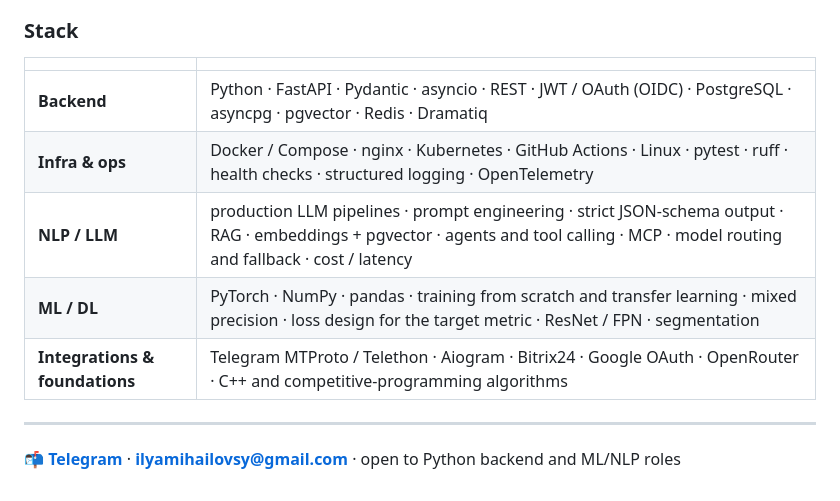
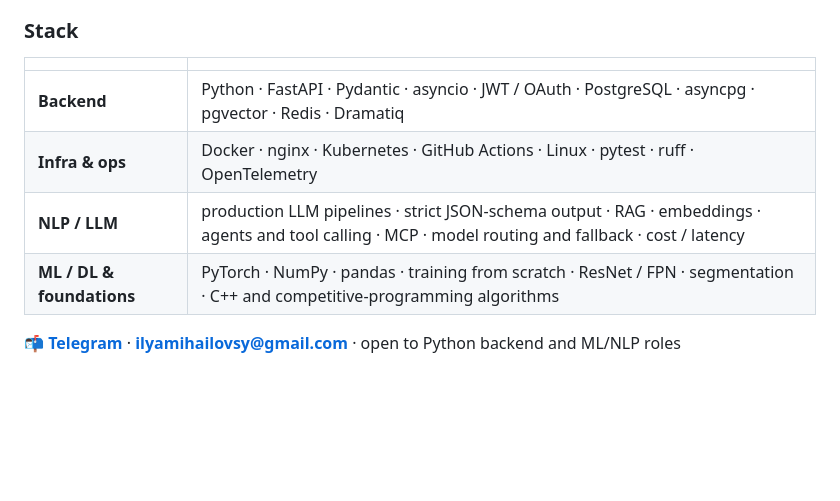
Before and after one commit to iluuua/cv, a Markdown page: profile/README.md, the part around one of its changes. Rendered like a GitHub page; blank space fills up the shorter version.

```diff
--- a/profile/README.md
+++ b/profile/README.md
@@ -63,12 +38,9 @@ car cameras — **IoU 0.5606** on the hidden test, against 0.564 for the winning
 
 | | |
 |---|---|
-| **Backend** | Python · FastAPI · Pydantic · asyncio · REST · JWT / OAuth (OIDC) · PostgreSQL · asyncpg · pgvector · Redis · Dramatiq |
-| **Infra & ops** | Docker / Compose · nginx · Kubernetes · GitHub Actions · Linux · pytest · ruff · health checks · structured logging · OpenTelemetry |
-| **NLP / LLM** | production LLM pipelines · prompt engineering · strict JSON-schema output · RAG · embeddings + pgvector · agents and tool calling · MCP · model routing and fallback · cost / latency |
-| **ML / DL** | PyTorch · NumPy · pandas · training from scratch and transfer learning · mixed precision · loss design for the target metric · ResNet / FPN · segmentation |
-| **Integrations & foundations** | Telegram MTProto / Telethon · Aiogram · Bitrix24 · Google OAuth · OpenRouter · C++ and competitive-programming algorithms |
-
----
+| **Backend** | Python · FastAPI · Pydantic · asyncio · JWT / OAuth · PostgreSQL · asyncpg · pgvector · Redis · Dramatiq |
+| **Infra & ops** | Docker · nginx · Kubernetes · GitHub Actions · Linux · pytest · ruff · OpenTelemetry |
+| **NLP / LLM** | production LLM pipelines · strict JSON-schema output · RAG · embeddings · agents and tool calling · MCP · model routing and fallback · cost / latency |
+| **ML / DL & foundations** | PyTorch · NumPy · pandas · training from scratch · ResNet / FPN · segmentation · C++ and competitive-programming algorithms |
 
 📬 **[Telegram](https://t.me/Iluuuaaa)** · **[ilyamihailovsy@gmail.com](mailto:ilyamihailovsy@gmail.com)** · open to Python backend and ML/NLP roles
```
Also changed, not shown: other parts of profile/README.md (+9 -34 lines).
